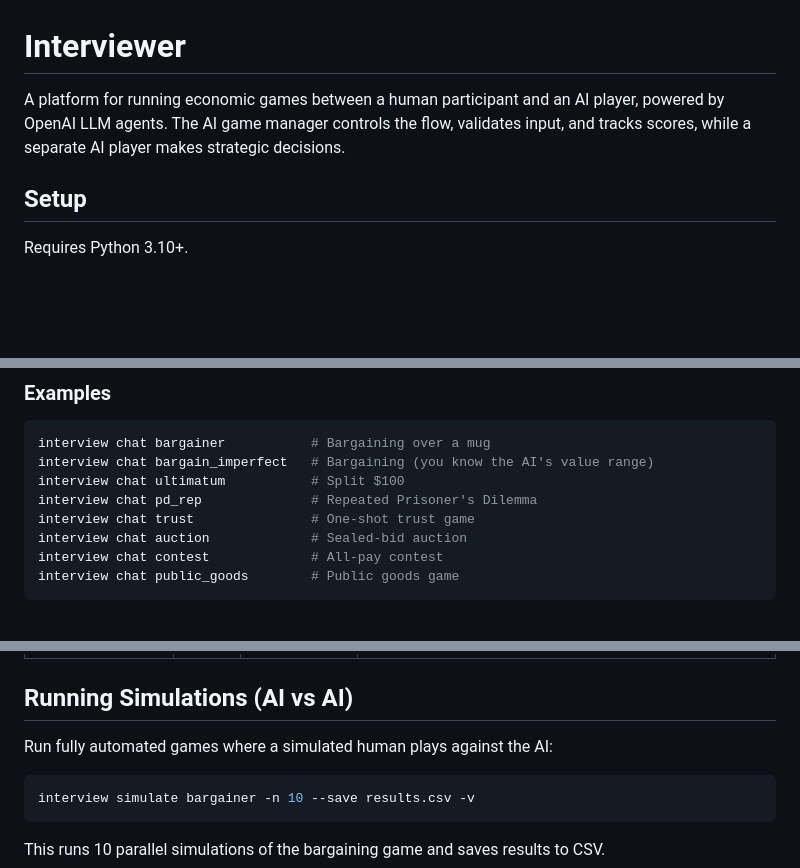
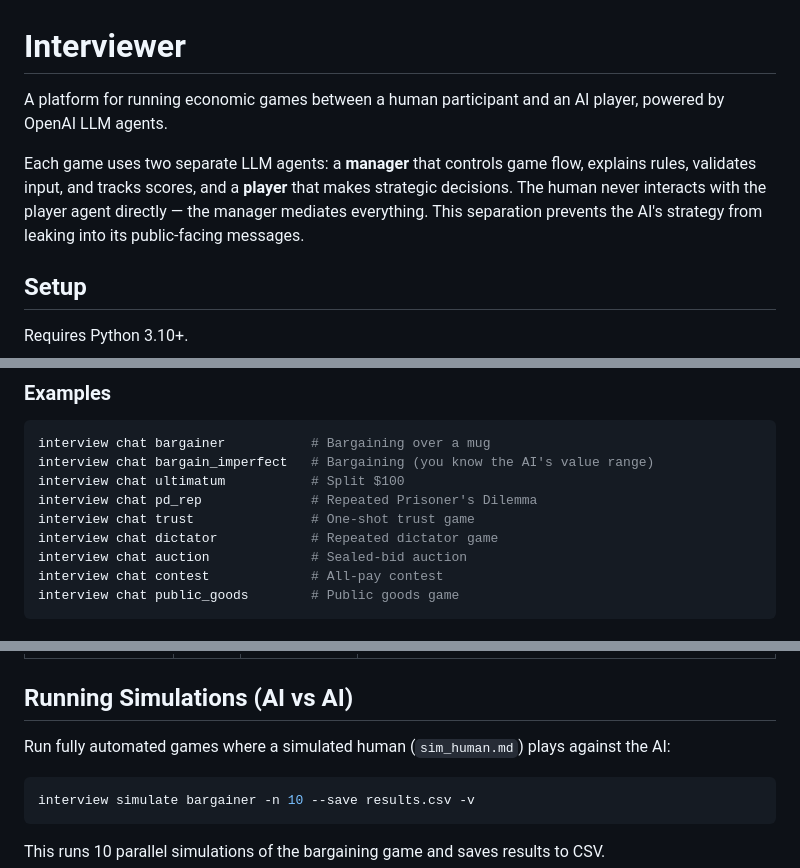
Before and after one commit to johnjosephhorton/interview, a Markdown page: README.md, 3 parts joined by grey strips. Rendered like a GitHub page; blank space fills up the shorter version.

````diff
--- a/README.md
+++ b/README.md
@@ -1,6 +1,8 @@
 # Interviewer
 
-A platform for running economic games between a human participant and an AI player, powered by OpenAI LLM agents. The AI game manager controls the flow, validates input, and tracks scores, while a separate AI player makes strategic decisions.
+A platform for running economic games between a human participant and an AI player, powered by OpenAI LLM agents.
+
+Each game uses two separate LLM agents: a **manager** that controls game flow, explains rules, validates input, and tracks scores, and a **player** that makes strategic decisions. The human never interacts with the player agent directly — the manager mediates everything. This separation prevents the AI's strategy from leaking into its public-facing messages.
 
 ## Setup
 
@@ -55,6 +71,7 @@ interview chat bargain_imperfect   # Bargaining (you know the AI's value range)
 interview chat ultimatum           # Split $100
 interview chat pd_rep              # Repeated Prisoner's Dilemma
 interview chat trust               # One-shot trust game
+interview chat dictator            # Repeated dictator game
 interview chat auction             # Sealed-bid auction
 interview chat contest             # All-pay contest
 interview chat public_goods        # Public goods game
@@ -72,7 +89,7 @@ interview chat public_goods        # Public goods game
 
 ## Running Simulations (AI vs AI)
 
-Run fully automated games where a simulated human plays against the AI:
+Run fully automated games where a simulated human (`sim_human.md`) plays against the AI:
 
 ```bash
 interview simulate bargainer -n 10 --save results.csv -v
````
Also changed, not shown: other parts of README.md (+76 -21 lines).
